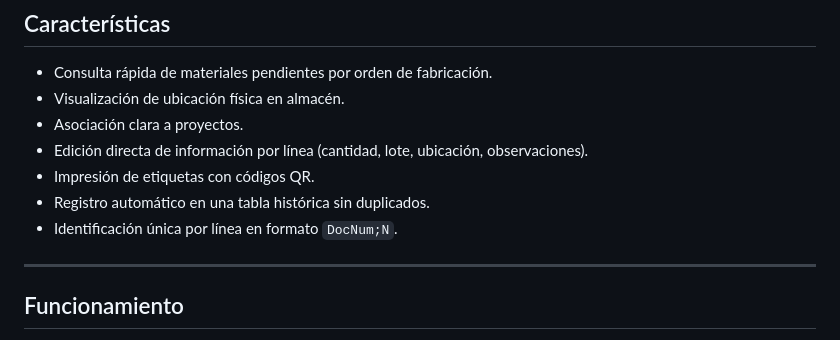
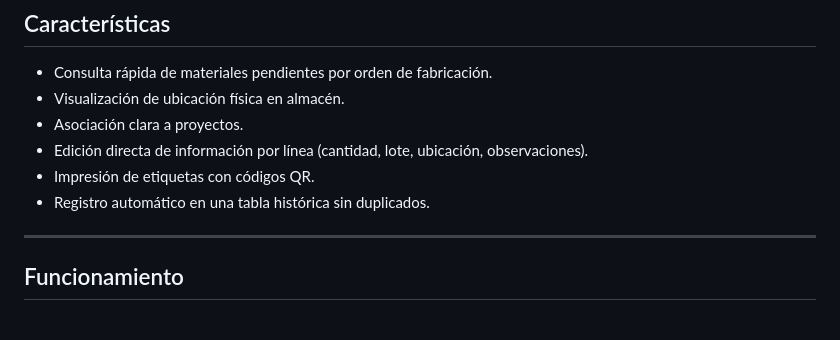
Before and after one commit to Mangelxd/-GTOF-, a Markdown page: README.md, the part around the change. GitHub-like rendering.

```diff
--- a/README.md
+++ b/README.md
@@ -23,7 +23,6 @@ Este proyecto proporciona una solución completa para gestionar la trazabilidad
 - Edición directa de información por línea (cantidad, lote, ubicación, observaciones).
 - Impresión de etiquetas con códigos QR.
 - Registro automático en una tabla histórica sin duplicados.
-- Identificación única por línea en formato `DocNum;N`.
 
 ---
 
```
